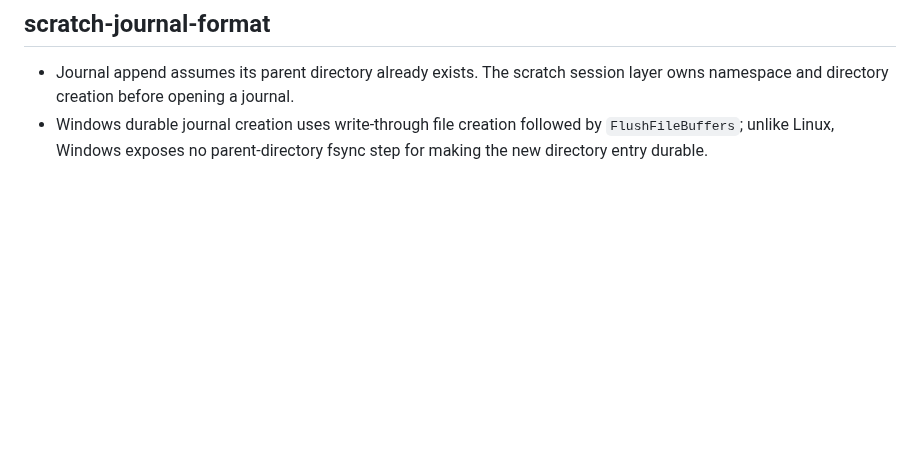
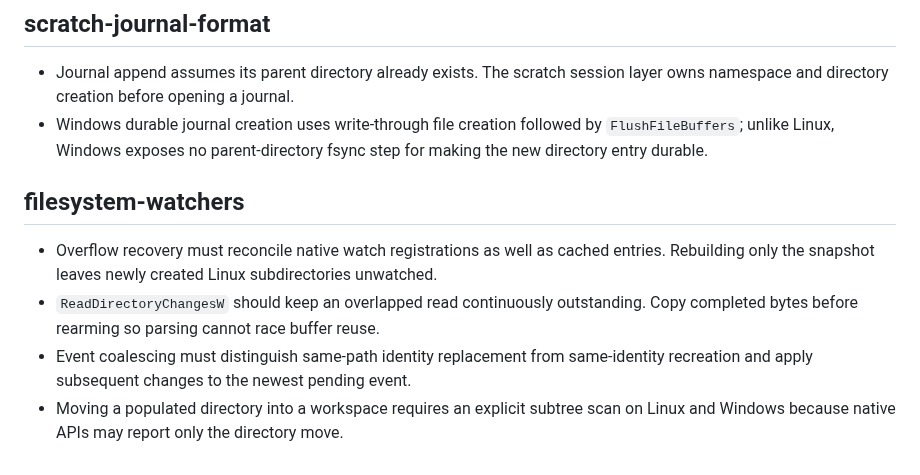
Before and after one commit to icksaur/ssg, a Markdown page: doc/learnings.md, the part around the change. GitHub-like rendering; blank space fills up the shorter version.

Commit message:
Record filesystem watcher learnings

```diff
--- a/doc/learnings.md
+++ b/doc/learnings.md
@@ -77,3 +77,18 @@ then remove or shorten the redundant entry here.
 - Windows durable journal creation uses write-through file creation followed by
   `FlushFileBuffers`; unlike Linux, Windows exposes no parent-directory fsync
   step for making the new directory entry durable.
+
+## filesystem-watchers
+
+- Overflow recovery must reconcile native watch registrations as well as cached
+  entries. Rebuilding only the snapshot leaves newly created Linux
+  subdirectories unwatched.
+- `ReadDirectoryChangesW` should keep an overlapped read continuously
+  outstanding. Copy completed bytes before rearming so parsing cannot race
+  buffer reuse.
+- Event coalescing must distinguish same-path identity replacement from
+  same-identity recreation and apply subsequent changes to the newest pending
+  event.
+- Moving a populated directory into a workspace requires an explicit subtree
+  scan on Linux and Windows because native APIs may report only the directory
+  move.
```
